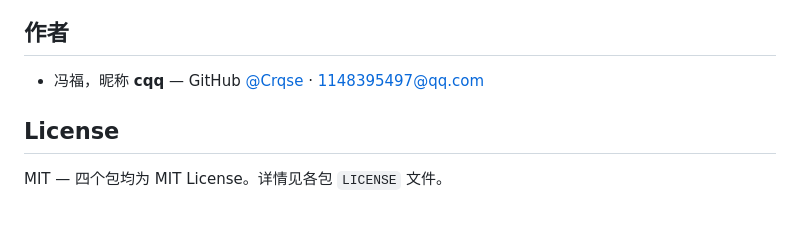
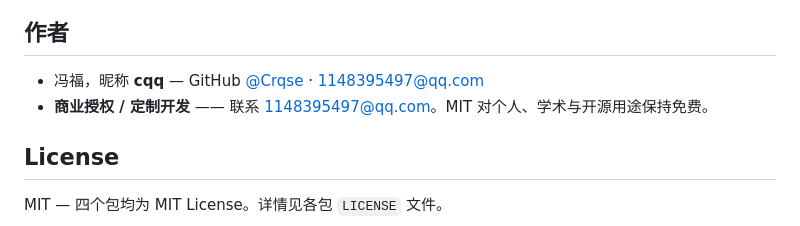
Before and after one commit to Crqse/worldloop, a Markdown page: README_zh.md, the part around the change. GitHub-like rendering.

```diff
--- a/README_zh.md
+++ b/README_zh.md
@@ -171,6 +171,7 @@ Contributions welcome —— 从「写一个 YAML 场景」开始是最快上手
 
 - 冯福，昵称 **cqq** — GitHub [@Crqse](https://github.com/Crqse) ·
   <1148395497@qq.com>
+- **商业授权 / 定制开发** —— 联系 <1148395497@qq.com>。MIT 对个人、学术与开源用途保持免费。
 
 ## License
 
```
Also changed, not shown: README.md (+2 -0 lines).
